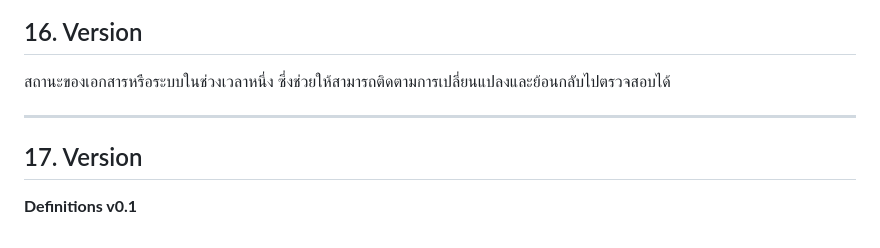
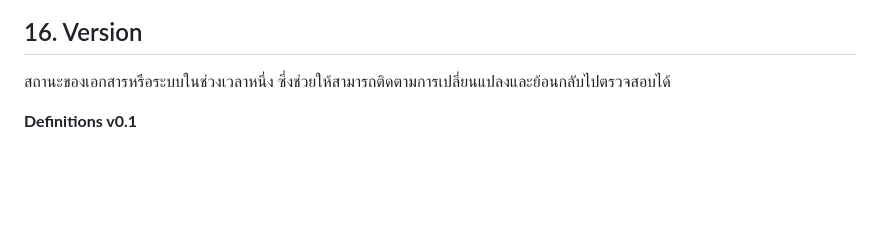
Before and after one commit to delucksy-afk/Content-ai-os, a Markdown page: 01 Constitution/DEFINITIONS.md, the part around the change. GitHub-like rendering; blank space fills up the shorter version.

Commit message:
fix(constitution): remove duplicate definitions version section

```diff
--- a/01 Constitution/DEFINITIONS.md
+++ b/01 Constitution/DEFINITIONS.md
@@ -104,8 +104,4 @@ Insight ไม่ใช่ Fact โดยอัตโนมัติ
 
 สถานะของเอกสารหรือระบบในช่วงเวลาหนึ่ง ซึ่งช่วยให้สามารถติดตามการเปลี่ยนแปลงและย้อนกลับไปตรวจสอบได้
 
----
-
-## 17. Version
-
 **Definitions v0.1**
```
